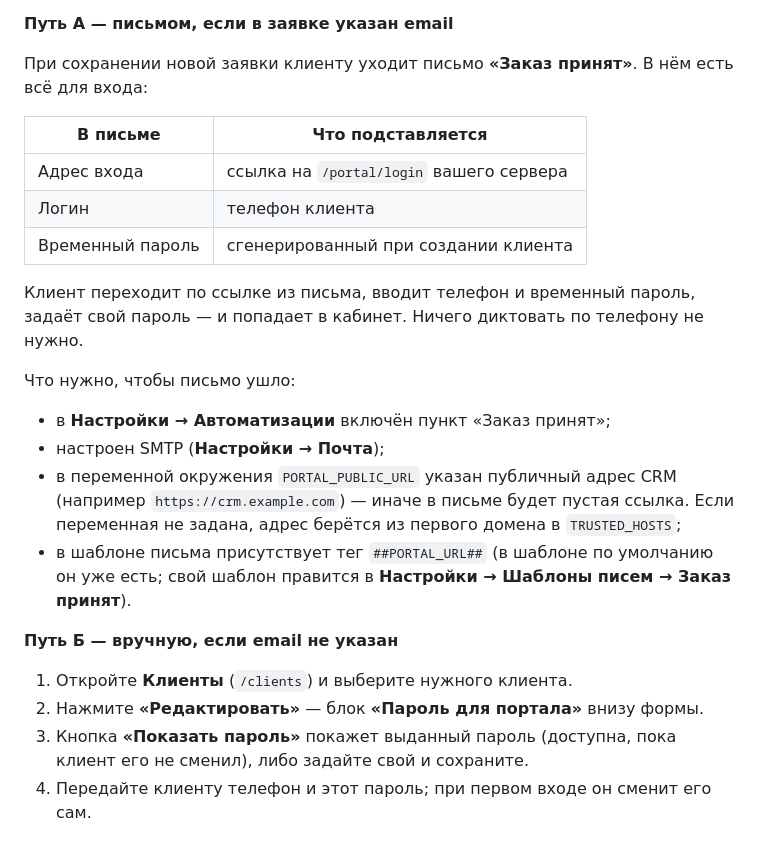
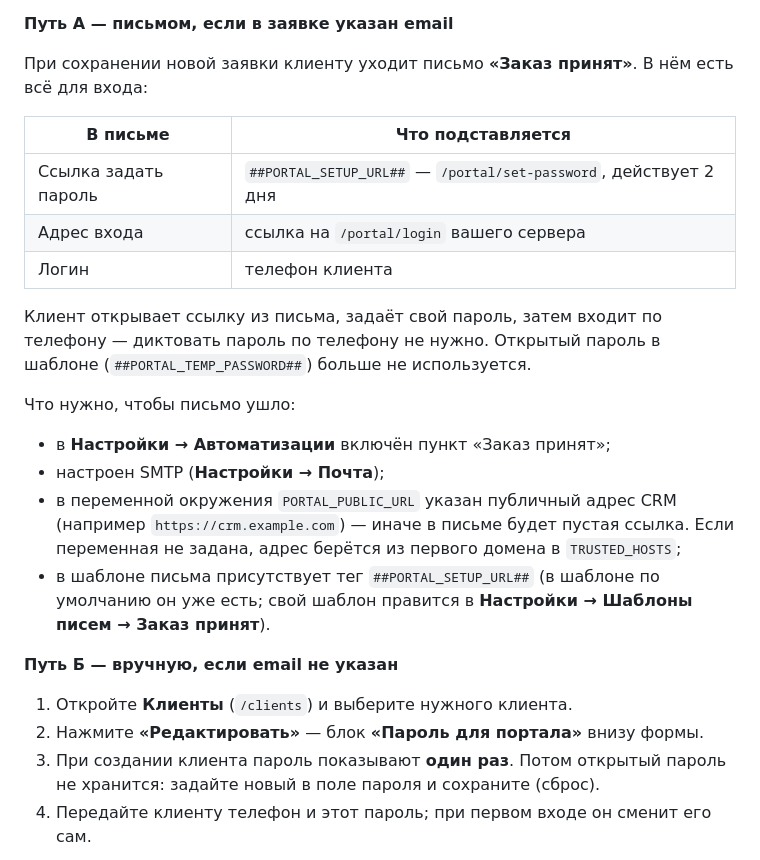
Before and after one commit to nika-sc/Nika-Service-CRM, a Markdown page: docs/USER_WALKTHROUGH.md, the part around the change. Rendered like a GitHub page.

Commit message:
docs: use portal set-password link in accepted-order walkthrough.
Replace the old temporary-password tag in the customer email scenario with PORTAL_SETUP_URL.

Co-authored-by: Cursor <cursoragent@cursor.com>

```diff
--- a/docs/USER_WALKTHROUGH.md
+++ b/docs/USER_WALKTHROUGH.md
@@ -481,24 +481,24 @@
 
 | В письме | Что подставляется |
 |----------|-------------------|
+| Ссылка задать пароль | `##PORTAL_SETUP_URL##` — `/portal/set-password`, действует 2 дня |
 | Адрес входа | ссылка на `/portal/login` вашего сервера |
 | Логин | телефон клиента |
-| Временный пароль | сгенерированный при создании клиента |
 
-Клиент переходит по ссылке из письма, вводит телефон и временный пароль, задаёт свой пароль — и попадает в кабинет. Ничего диктовать по телефону не нужно.
+Клиент открывает ссылку из письма, задаёт свой пароль, затем входит по телефону — диктовать пароль по телефону не нужно. Открытый пароль в шаблоне (`##PORTAL_TEMP_PASSWORD##`) больше не используется.
 
 Что нужно, чтобы письмо ушло:
 
 - в **Настройки → Автоматизации** включён пункт «Заказ принят»;
 - настроен SMTP (**Настройки → Почта**);
 - в переменной окружения `PORTAL_PUBLIC_URL` указан публичный адрес CRM (например `https://crm.example.com`) — иначе в письме будет пустая ссылка. Если переменная не задана, адрес берётся из первого домена в `TRUSTED_HOSTS`;
-- в шаблоне письма присутствует тег `##PORTAL_URL##` (в шаблоне по умолчанию он уже есть; свой шаблон правится в **Настройки → Шаблоны писем → Заказ принят**).
+- в шаблоне письма присутствует тег `##PORTAL_SETUP_URL##` (в шаблоне по умолчанию он уже есть; свой шаблон правится в **Настройки → Шаблоны писем → Заказ принят**).
 
 **Путь Б — вручную, если email не указан**
 
 1. Откройте **Клиенты** (`/clients`) и выберите нужного клиента.
 2. Нажмите **«Редактировать»** — блок **«Пароль для портала»** внизу формы.
-3. Кнопка **«Показать пароль»** покажет выданный пароль (доступна, пока клиент его не сменил), либо задайте свой и сохраните.
+3. При создании клиента пароль показывают **один раз**. Потом открытый пароль не хранится: задайте новый в поле пароля и сохраните (сброс).
 4. Передайте клиенту телефон и этот пароль; при первом входе он сменит его сам.
 
 ![30 Список клиентов](assets/walkthrough/30-portal-clients-list.png)
```
